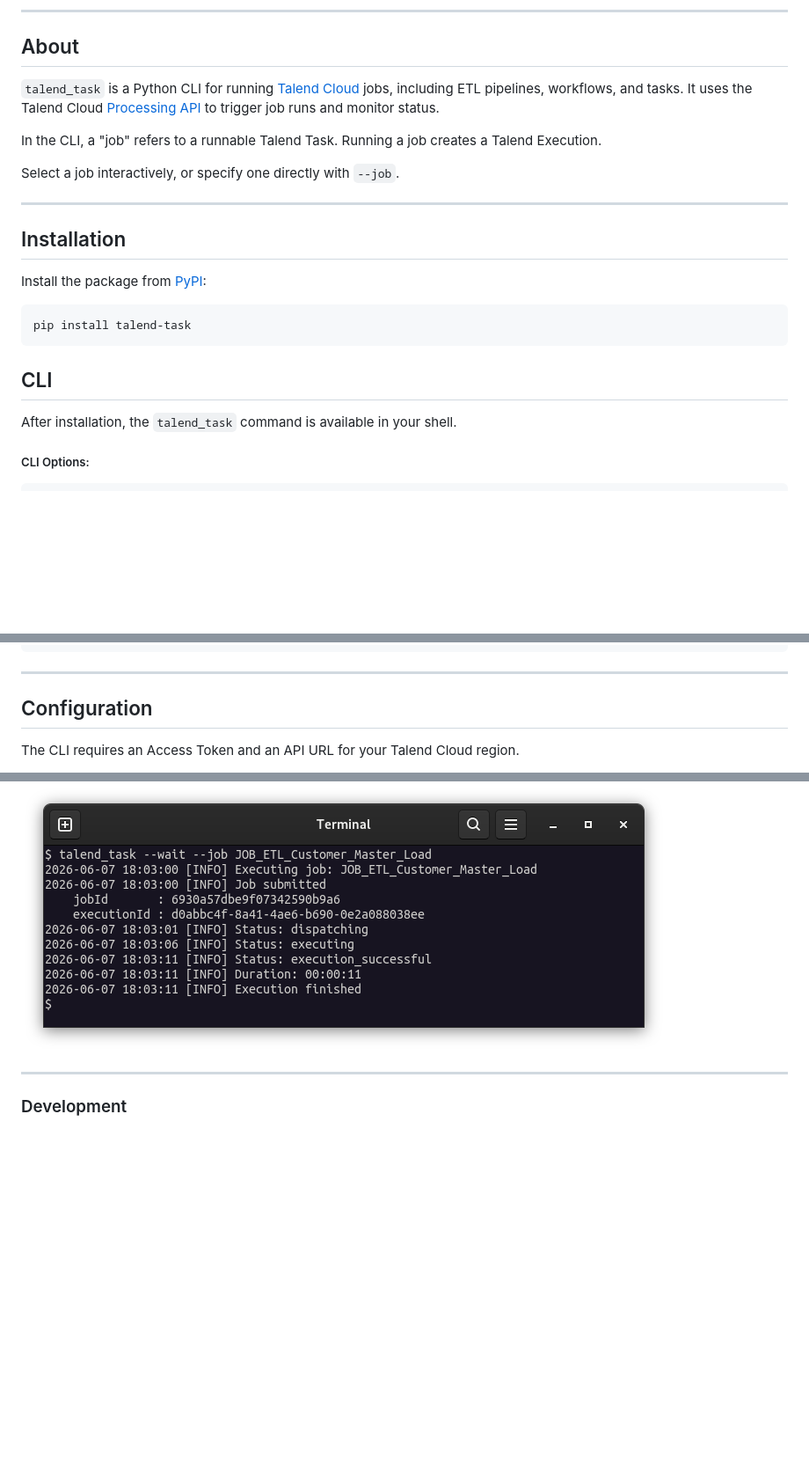
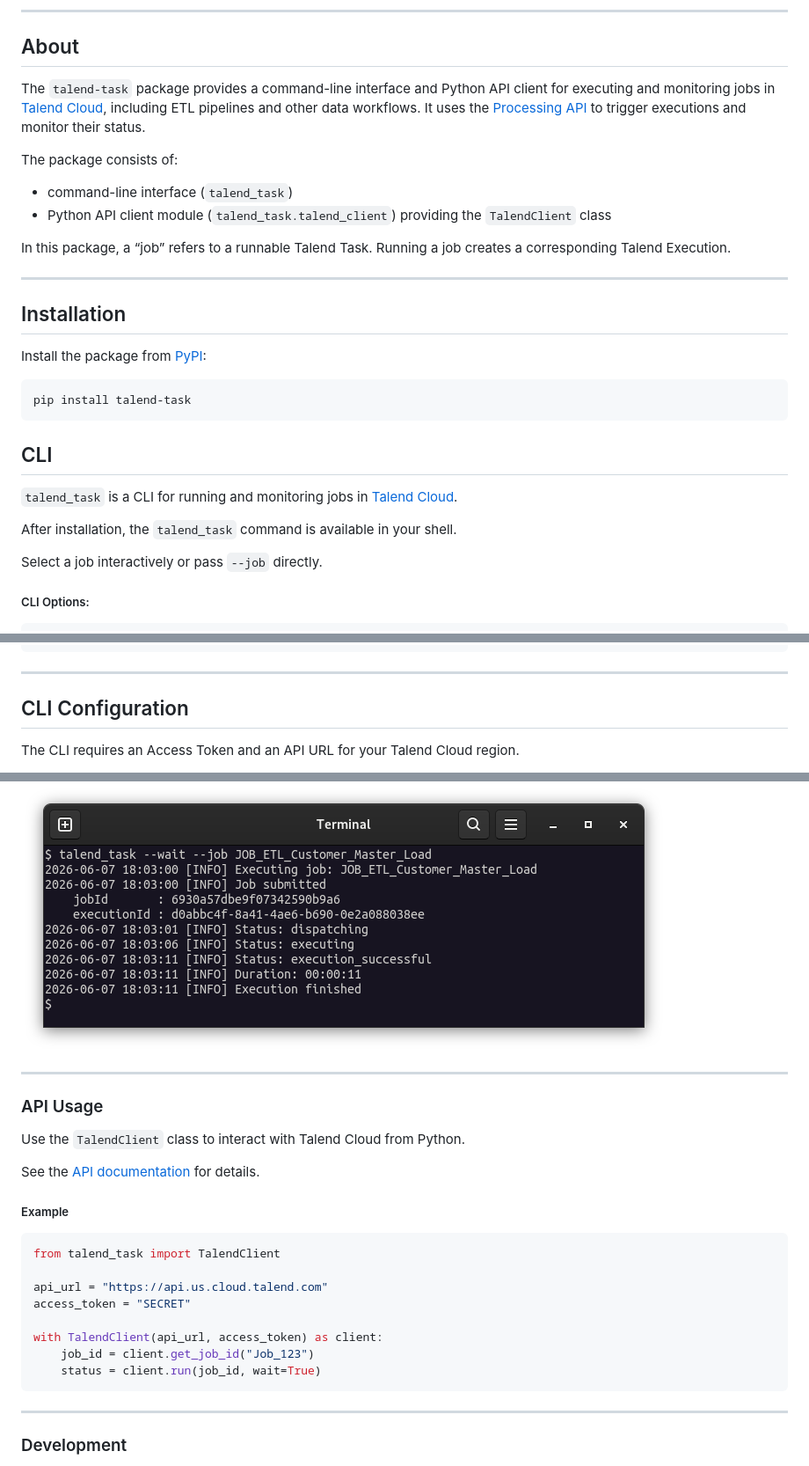
Before and after one commit to cgoldberg/talend-task, a Markdown page: README.md, 3 parts joined by grey strips. Shown at 88% size. GitHub-like rendering; blank space fills up the shorter version.

Commit message:
Add API example and link to API docs

````diff
--- a/README.md
+++ b/README.md
@@ -43,15 +43,20 @@
 
 ## About
 
-`talend_task` is a Python CLI for running [Talend Cloud](https://talend.com)
-jobs, including ETL pipelines, workflows, and tasks. It uses the Talend Cloud
-[Processing API](https://talend.qlik.dev/apis/processing/2021-03) to trigger
-job runs and monitor status.
+The `talend-task` package provides a command-line interface and Python API
+client for executing and monitoring jobs in [Talend Cloud][talend-cloud],
+including ETL pipelines and other data workflows. It uses the
+[Processing API][talend-processing-api] to trigger executions and monitor
+their status.
 
-In the CLI, a "job" refers to a runnable Talend Task. Running a job creates
-a Talend Execution.
+The package consists of:
 
-Select a job interactively, or specify one directly with `--job`.
+- command-line interface (`talend_task`)
+- Python API client module (`talend_task.talend_client`) providing the
+  `TalendClient` class
+
+In this package, a “job” refers to a runnable Talend Task. Running a job creates
+a corresponding Talend Execution.
 
 ----
 
@@ -65,7 +70,11 @@ pip install talend-task
 
 ## CLI
 
+`talend_task` is a CLI for running and monitoring jobs in [Talend Cloud][talend-cloud].
+
 After installation, the `talend_task` command is available in your shell.
+
+Select a job interactively or pass `--job` directly.
 
 ##### CLI Options:
 
@@ -88,7 +97,7 @@ options:
 
 ----
 
-## Configuration
+## CLI Configuration
 
 The CLI requires an Access Token and an API URL for your Talend Cloud region.
 
@@ -151,6 +160,27 @@ talend_task --activity --job Job1
 ##### Direct mode
 
 ![Screenshot](https://raw.githubusercontent.com/cgoldberg/talend-task/refs/heads/main/screenshots/screenshot-terminal-direct-mode.png)
+
+----
+
+### API Usage
+
+Use the `TalendClient` class to interact with Talend Cloud from Python.
+
+See the [API documentation][api-docs] for details.
+
+##### Example
+
+```python
+from talend_task import TalendClient
+
+api_url = "https://api.us.cloud.talend.com"
+access_token = "SECRET"
+
+with TalendClient(api_url, access_token) as client:
+    job_id = client.get_job_id("Job_123")
+    status = client.run(job_id, wait=True)
+```
 
 ----
 
````
Also changed, not shown: other parts of README.md (+7 -4 lines).
